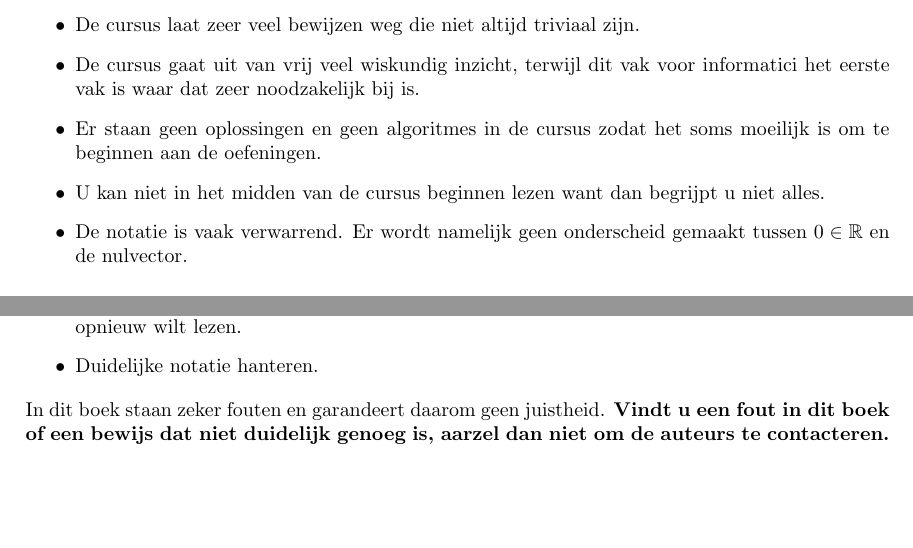
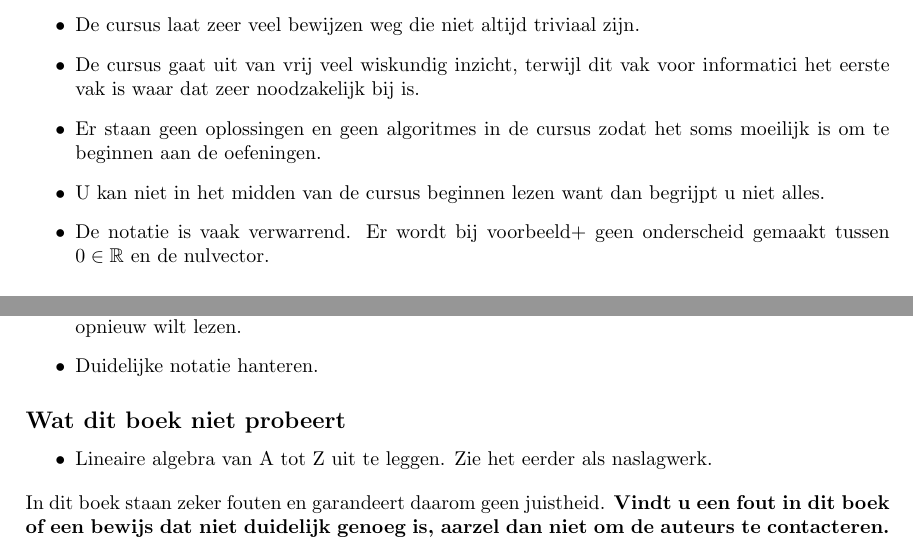
Before and after one commit to NorfairKing/lineairealgebra, a LaTeX document (inleiding.tex): two parts of the page, joined at a grey line, cut so that both start at the same text, the shorter picture padded with empty space. Compiled offline with pdfLaTeX.

Commit message:
readme update

```diff
--- a/inleiding.tex
+++ b/inleiding.tex
@@ -12,7 +12,7 @@ Elk jaar is het slaagpercentage voor het vak lineaire algebra lager dan het zou
 \item De cursus gaat uit van vrij veel wiskundig inzicht, terwijl dit vak voor informatici het eerste vak is waar dat zeer noodzakelijk bij is.
 \item Er staan geen oplossingen en geen algoritmes in de cursus zodat het soms moeilijk is om te beginnen aan de oefeningen.
 \item U kan niet in het midden van de cursus beginnen lezen want dan begrijpt u niet alles.
-\item De notatie is vaak verwarrend. Er wordt namelijk geen onderscheid gemaakt tussen $0\in \mathbb{R}$ en de nulvector.
+\item De notatie is vaak verwarrend. Er wordt bij voorbeeld+ geen onderscheid gemaakt tussen $0\in \mathbb{R}$ en de nulvector.
 \end{itemize}
 \subsection*{Wat er wel goed is aan de cursus}
 \begin{itemize}
@@ -27,6 +27,10 @@ Elk jaar is het slaagpercentage voor het vak lineaire algebra lager dan het zou
 \item Bewijzen encapsuleren zodat u het bewijs begrijpt wanneer u de rest van cursus ervoor niet opnieuw wilt lezen.
 \item Duidelijke notatie hanteren.
 \end{itemize}
+\subsection*{Wat dit boek niet probeert}
+\begin{itemize}
+\item Lineaire algebra van A tot Z uit te leggen. Zie het eerder als naslagwerk.
+\end{itemize}
 In dit boek staan zeker fouten en garandeert daarom geen juistheid.
 \textbf{Vindt u een fout in dit boek of een bewijs dat niet duidelijk genoeg is, aarzel dan niet om de auteurs te contacteren.}
 \end{document}
```
